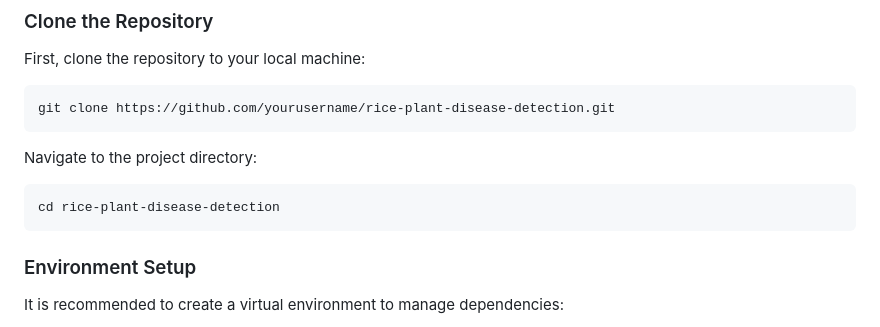
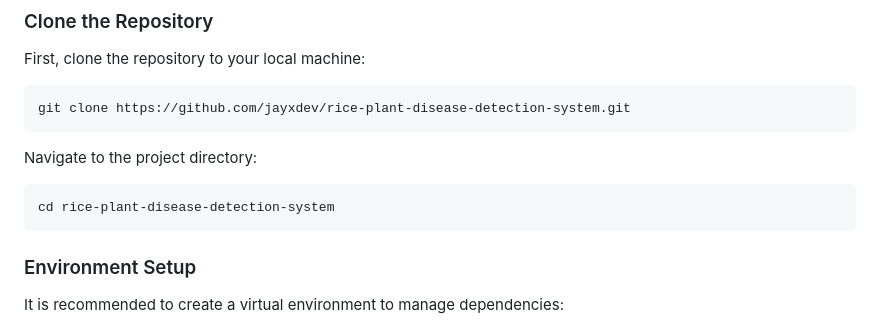
Before and after one commit to jayxdev/rice-plant-disease-detection, a Markdown page: README.md, the part around the change printed below. GitHub-like rendering.

````diff
--- a/README.md
+++ b/README.md
@@ -23,11 +23,11 @@ This guide provides step-by-step instructions to set up and install the Automate
 ### Clone the Repository
 First, clone the repository to your local machine:
 ```sh
-git clone https://github.com/yourusername/rice-plant-disease-detection.git
+git clone https://github.com/jayxdev/rice-plant-disease-detection-system.git
 ```
 Navigate to the project directory:
 ```sh
-cd rice-plant-disease-detection
+cd rice-plant-disease-detection-system
 ```
 
 ### Environment Setup
````
Also changed, not shown: other parts of README.md (+1 -1 lines).
